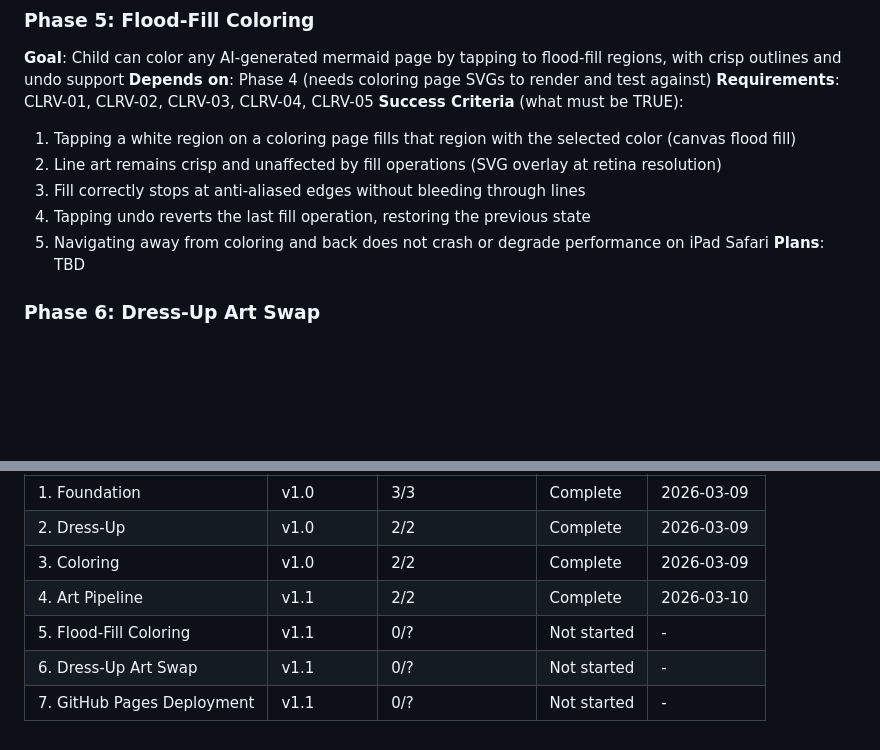
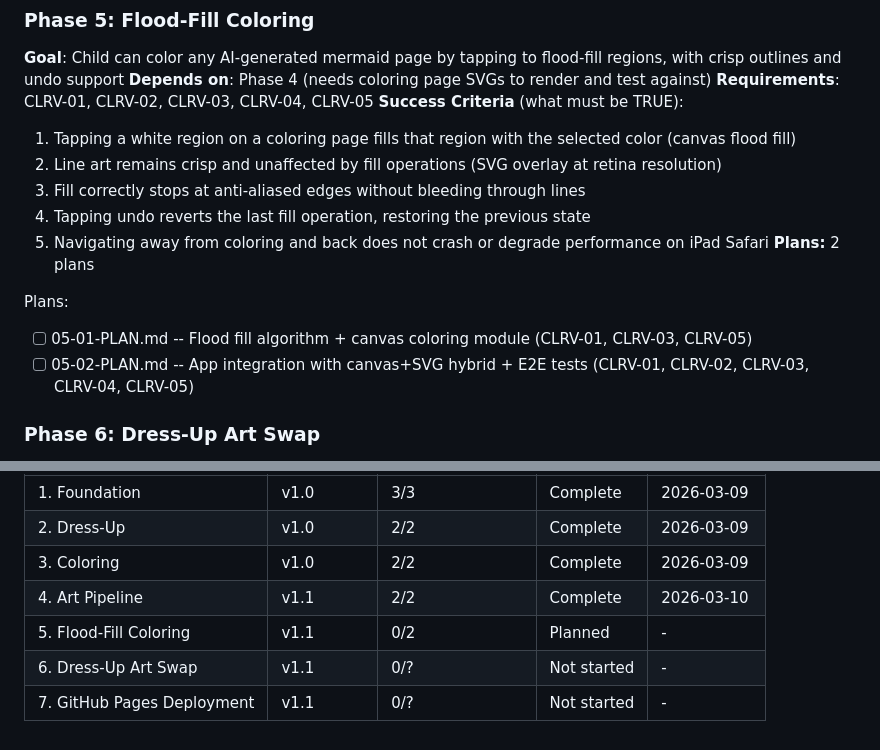
Before and after one commit to chriskaschner/mermaids, a Markdown page: .planning/ROADMAP.md, 2 parts joined by grey strips. Drawn GitHub-style; blank space fills up the shorter version.

Commit message:
docs(05): create phase plan for flood-fill coloring

```diff
--- a/.planning/ROADMAP.md
+++ b/.planning/ROADMAP.md
@@ -52,7 +52,11 @@ Plans:
   3. Fill correctly stops at anti-aliased edges without bleeding through lines
   4. Tapping undo reverts the last fill operation, restoring the previous state
   5. Navigating away from coloring and back does not crash or degrade performance on iPad Safari
-**Plans**: TBD
+**Plans:** 2 plans
+
+Plans:
+- [ ] 05-01-PLAN.md -- Flood fill algorithm + canvas coloring module (CLRV-01, CLRV-03, CLRV-05)
+- [ ] 05-02-PLAN.md -- App integration with canvas+SVG hybrid + E2E tests (CLRV-01, CLRV-02, CLRV-03, CLRV-04, CLRV-05)
 
 ### Phase 6: Dress-Up Art Swap
 **Goal**: Child can mix and match kawaii mermaid parts with the same dress-up interaction, now using AI-generated art
@@ -84,6 +88,6 @@ Plans:
 | 2. Dress-Up | v1.0 | 2/2 | Complete | 2026-03-09 |
 | 3. Coloring | v1.0 | 2/2 | Complete | 2026-03-09 |
 | 4. Art Pipeline | v1.1 | 2/2 | Complete | 2026-03-10 |
-| 5. Flood-Fill Coloring | v1.1 | 0/? | Not started | - |
+| 5. Flood-Fill Coloring | v1.1 | 0/2 | Planned | - |
 | 6. Dress-Up Art Swap | v1.1 | 0/? | Not started | - |
 | 7. GitHub Pages Deployment | v1.1 | 0/? | Not started | - |
```
Also changed, not shown: 2 other files.
